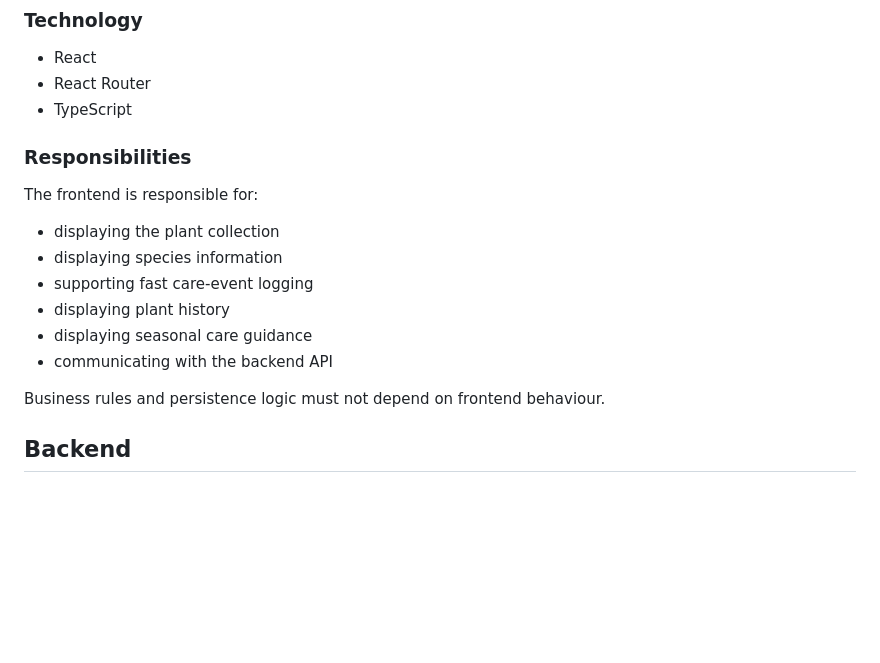
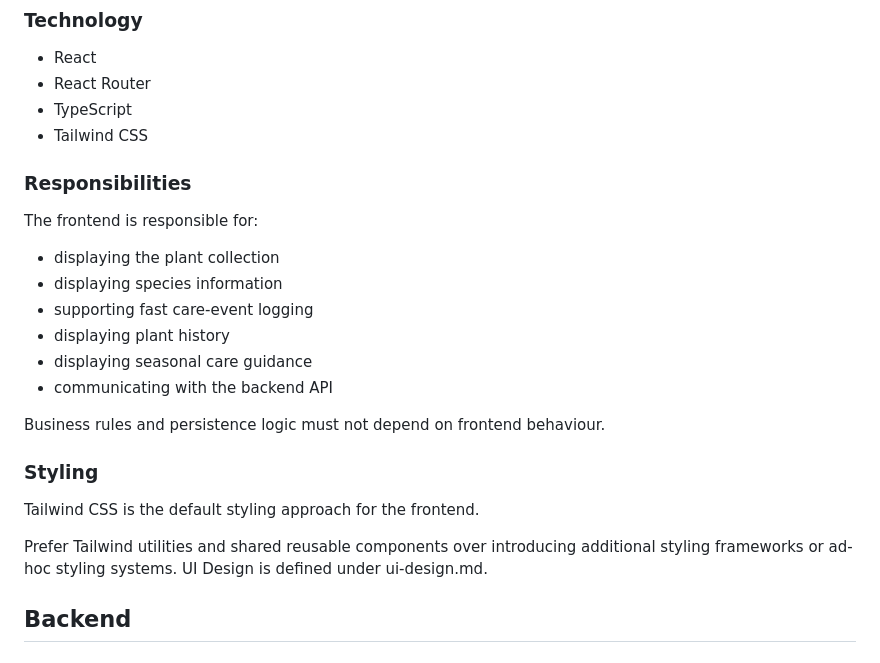
Before and after one commit to FlyingMagikarp/plantly, a Markdown page: docs/architecture.md, the part around the change. Drawn GitHub-style; blank space fills up the shorter version.

Commit message:
update architecture with tailwind

```diff
--- a/docs/architecture.md
+++ b/docs/architecture.md
@@ -19,6 +19,7 @@ The architecture should remain simple and easy to run locally and deploy. Additi
 * React
 * React Router
 * TypeScript
+* Tailwind CSS
 
 ### Responsibilities
 
@@ -32,6 +33,14 @@ The frontend is responsible for:
 * communicating with the backend API
 
 Business rules and persistence logic must not depend on frontend behaviour.
+
+### Styling
+
+Tailwind CSS is the default styling approach for the frontend.
+
+Prefer Tailwind utilities and shared reusable components over introducing
+additional styling frameworks or ad-hoc styling systems.
+UI Design is defined under ui-design.md.
 
 ## Backend
 
```
